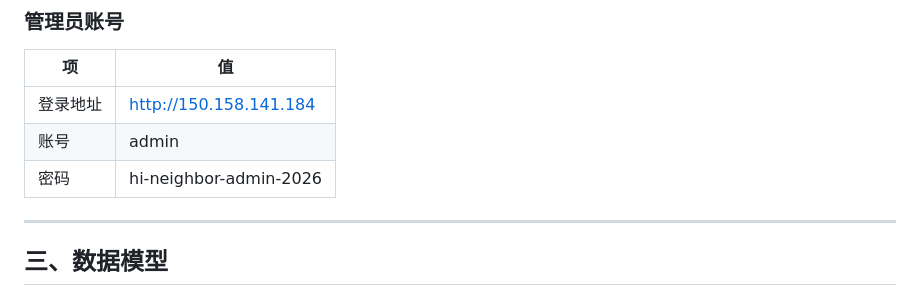
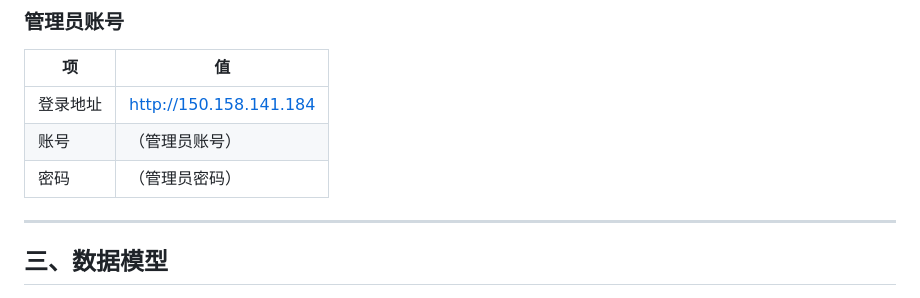
Before and after one commit to lafeier0011/hi-neighbor, a Markdown page: SPEC.md, the part around the change. Rendered like a GitHub page.

Commit message:
SPEC: 移除明文密码

```diff
--- a/SPEC.md
+++ b/SPEC.md
@@ -43,8 +43,8 @@
 | 项 | 值 |
 |---|---|
 | 登录地址 | http://150.158.141.184 |
-| 账号 | admin |
-| 密码 | hi-neighbor-admin-2026 |
+| 账号 | （管理员账号） |
+| 密码 | （管理员密码） |
 
 ---
 
```
